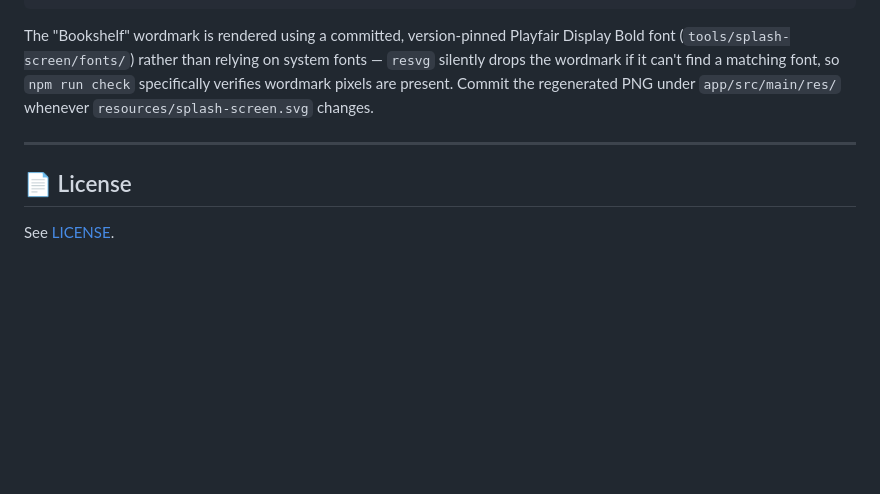
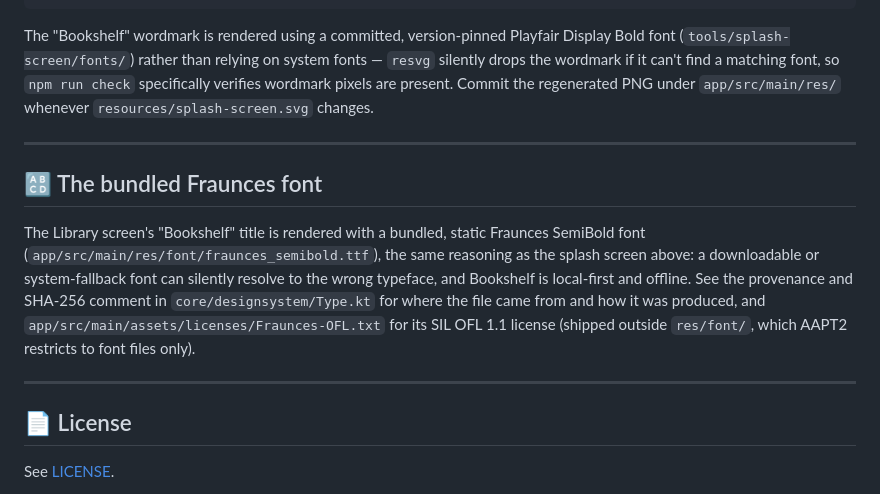
Before and after one commit to minicore-software/Bookshelf, a Markdown page: README.md, the part around the change. Rendered like a GitHub page; blank space fills up the shorter version.

Commit message:
docs(BOOKSHELF-0010): document the design system and bundled Fraunces font
Add core/designsystem to the CLAUDE.md architecture tree and a README
note on why Fraunces is bundled rather than fetched, mirroring the
existing launcher-icon/splash-screen asset notes.

```diff
--- a/README.md
+++ b/README.md
@@ -147,6 +147,12 @@ The "Bookshelf" wordmark is rendered using a committed, version-pinned Playfair
 
 ---
 
+## 🔠 The bundled Fraunces font
+
+The Library screen's "Bookshelf" title is rendered with a bundled, static Fraunces SemiBold font (`app/src/main/res/font/fraunces_semibold.ttf`), the same reasoning as the splash screen above: a downloadable or system-fallback font can silently resolve to the wrong typeface, and Bookshelf is local-first and offline. See the provenance and SHA-256 comment in `core/designsystem/Type.kt` for where the file came from and how it was produced, and `app/src/main/assets/licenses/Fraunces-OFL.txt` for its SIL OFL 1.1 license (shipped outside `res/font/`, which AAPT2 restricts to font files only).
+
+---
+
 ## 📄 License
 
 See [LICENSE](LICENSE).
```
Also changed, not shown: CLAUDE.md (+1 -0 lines).
